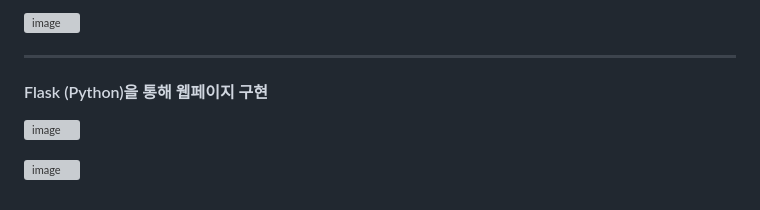
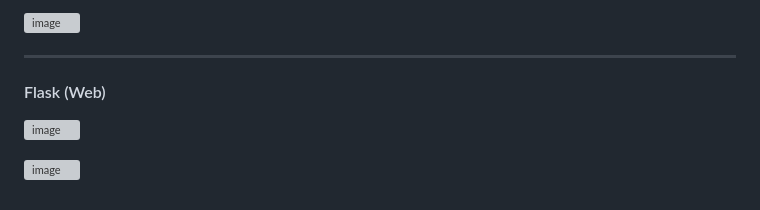
Before and after one commit to f1v3-dev/Parking-System, a Markdown page: README.md, the part around the change. Drawn GitHub-style; grey boxes are pictures that could not be loaded.

```diff
--- a/README.md
+++ b/README.md
@@ -126,7 +126,7 @@ HTML에서 CCTV로 주차장 상황을 알 수 있고, 주차 공간도 파악
 
 --------------------------------------------------------------------------------------
 
-#### Flask (Python)을 통해 웹페이지 구현
+#### Flask (Web)
 ![image](https://user-images.githubusercontent.com/84575041/210685829-7ba53eaf-c2c0-4599-98b2-d61d6293b7d6.png)
 
 ![image](https://user-images.githubusercontent.com/84575041/210685833-162ba5ff-c941-4458-9e65-4ddca3ee3f96.png)
```
